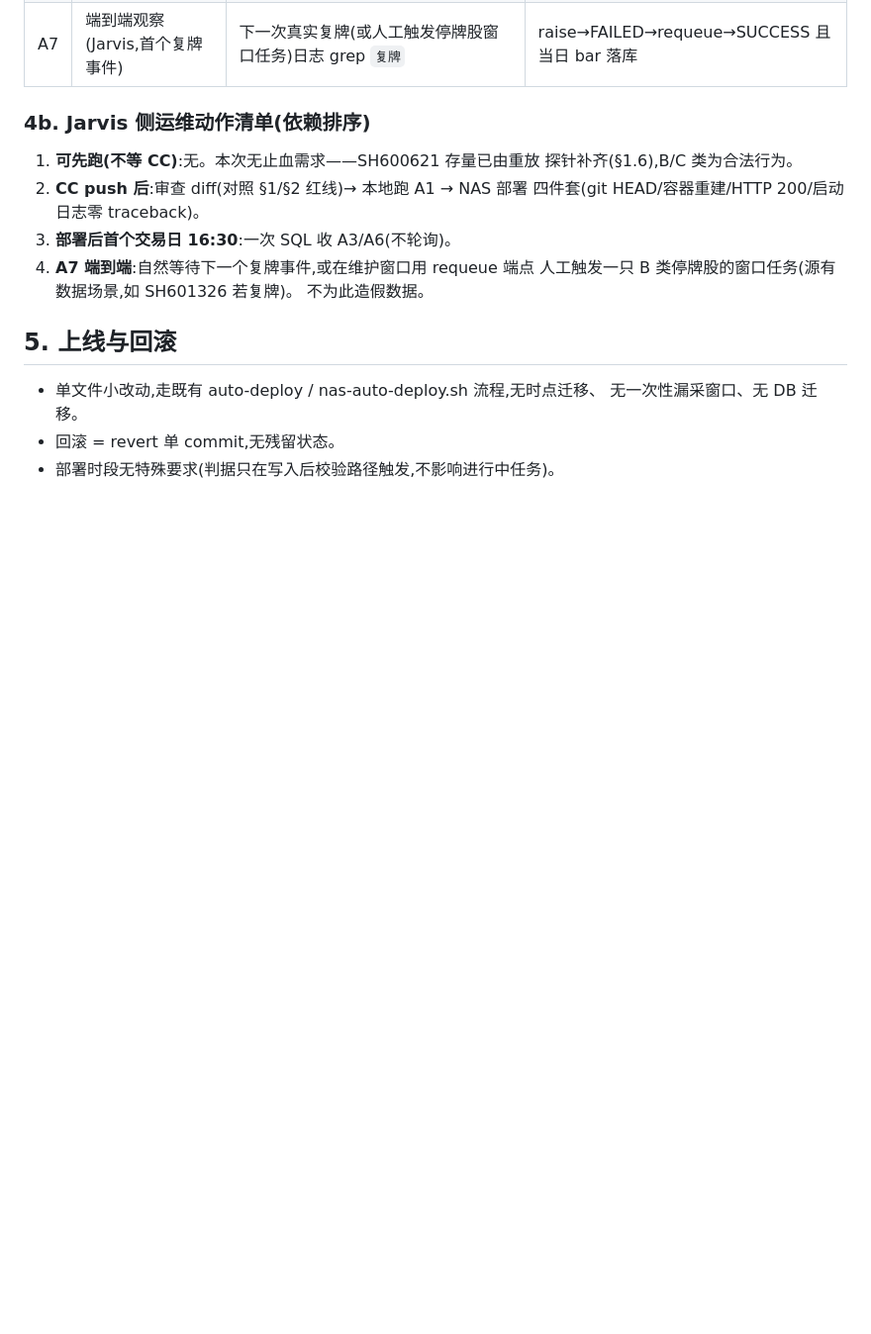
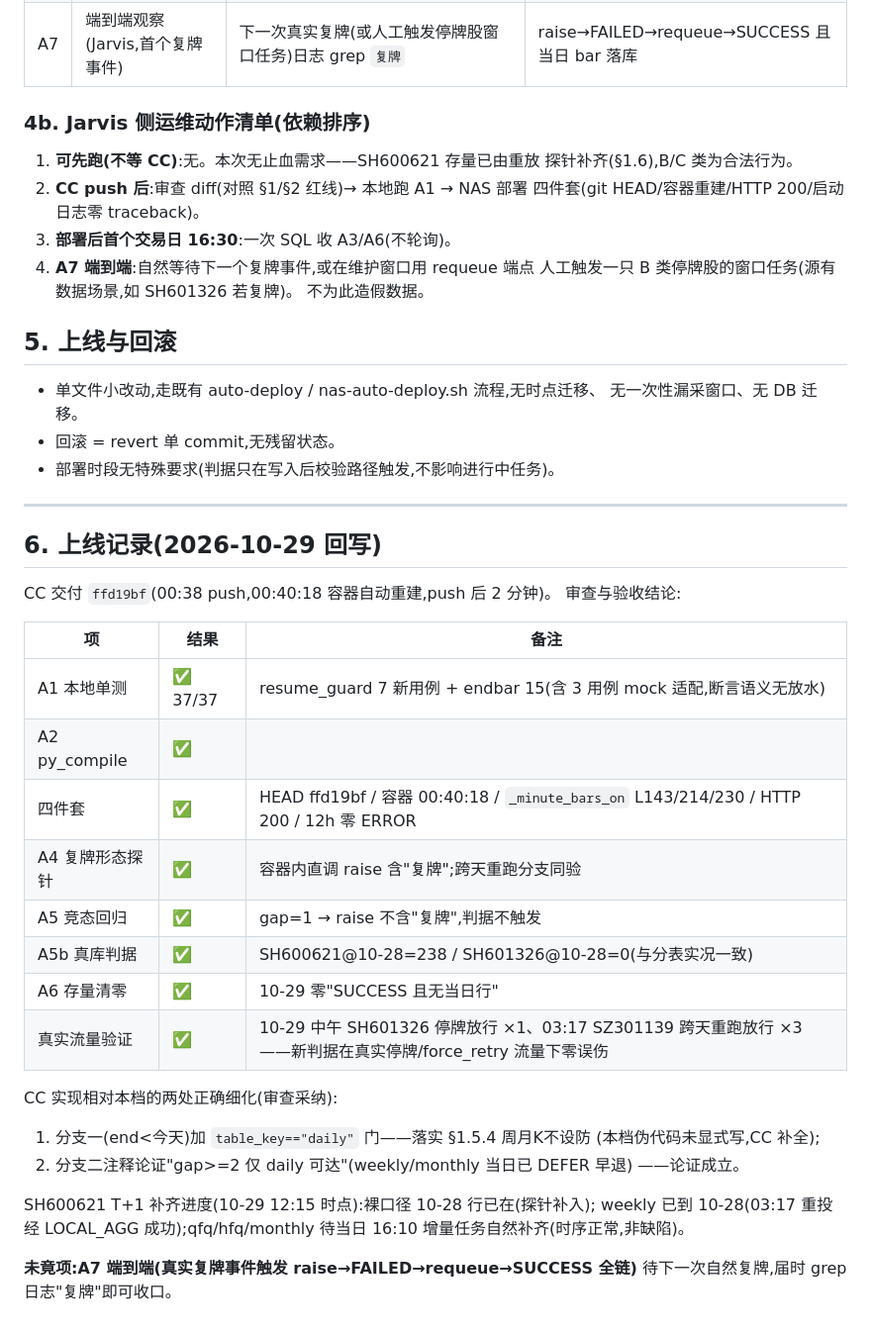
Before and after one commit to AlongStudio/market-lab, a Markdown page: docs/plans/T11-resume-day-daily-fake-success.md, the part around the change. Shown at 99% size. GitHub-like rendering; blank space fills up the shorter version.

Commit message:
docs(plans): T11 上线记录回写——A1~A6 验收全过,真实停牌流量零误伤
CC 交付 ffd19bf(00:40 容器自动重建)后完成全链验收:37/37 单测、
四件套、容器内行为探针(复牌 raise/停牌放行/竞态不误伤)、真库
判据对账(SH600621@10-28=238/SH601326=0)、存量清零。新判据已在
真实流量下工作:10-29 SH601326 停牌放行、03:17 SZ301139 跨天重跑
放行,零误伤。记录 CC 两处正确细化(分支一 daily 门/gap>=2 仅
daily 可达论证)。未竟项 A7 待自然复牌事件 grep 收口。

```diff
--- a/docs/plans/T11-resume-day-daily-fake-success.md
+++ b/docs/plans/T11-resume-day-daily-fake-success.md
@@ -268,3 +268,34 @@ requeue 端点或 INSERT 新窗口任务即可。
   无一次性漏采窗口、无 DB 迁移。
 - 回滚 = revert 单 commit,无残留状态。
 - 部署时段无特殊要求(判据只在写入后校验路径触发,不影响进行中任务)。
+
+---
+
+## 6. 上线记录(2026-10-29 回写)
+
+CC 交付 `ffd19bf`(00:38 push,00:40:18 容器自动重建,push 后 2 分钟)。
+审查与验收结论:
+
+| 项 | 结果 | 备注 |
+|---|---|---|
+| A1 本地单测 | ✅ 37/37 | resume_guard 7 新用例 + endbar 15(含 3 用例 mock 适配,断言语义无放水) |
+| A2 py_compile | ✅ | |
+| 四件套 | ✅ | HEAD ffd19bf / 容器 00:40:18 / `_minute_bars_on` L143/214/230 / HTTP 200 / 12h 零 ERROR |
+| A4 复牌形态探针 | ✅ | 容器内直调 raise 含"复牌";跨天重跑分支同验 |
+| A5 竞态回归 | ✅ | gap=1 → raise 不含"复牌",判据不触发 |
+| A5b 真库判据 | ✅ | SH600621@10-28=238 / SH601326@10-28=0(与分表实况一致) |
+| A6 存量清零 | ✅ | 10-29 零"SUCCESS 且无当日行" |
+| 真实流量验证 | ✅ | 10-29 中午 SH601326 停牌放行 ×1、03:17 SZ301139 跨天重跑放行 ×3——新判据在真实停牌/force_retry 流量下零误伤 |
+
+CC 实现相对本档的两处正确细化(审查采纳):
+1. 分支一(end<今天)加 `table_key=="daily"` 门——落实 §1.5.4 周月K不设防
+   (本档伪代码未显式写,CC 补全);
+2. 分支二注释论证"gap>=2 仅 daily 可达"(weekly/monthly 当日已 DEFER 早退)
+   ——论证成立。
+
+SH600621 T+1 补齐进度(10-29 12:15 时点):裸口径 10-28 行已在(探针补入);
+weekly 已到 10-28(03:17 重投经 LOCAL_AGG 成功);qfq/hfq/monthly 待当日
+16:10 增量任务自然补齐(时序正常,非缺陷)。
+
+**未竟项:A7 端到端(真实复牌事件触发 raise→FAILED→requeue→SUCCESS 全链)**
+待下一次自然复牌,届时 grep 日志"复牌"即可收口。
```
